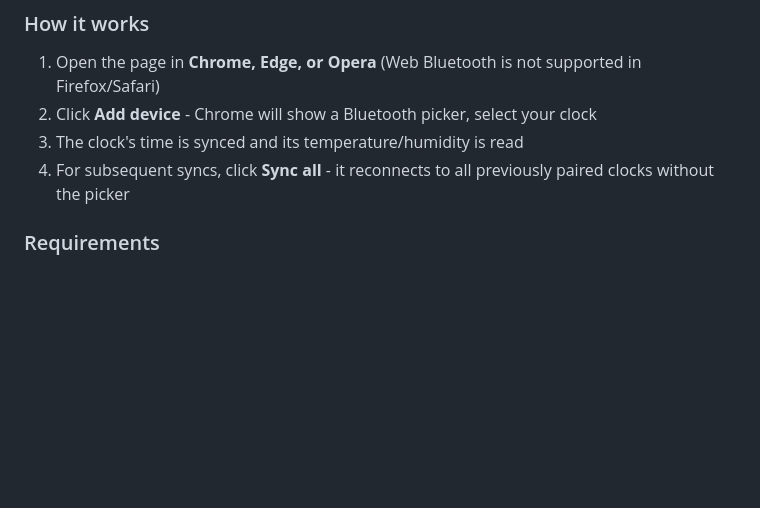
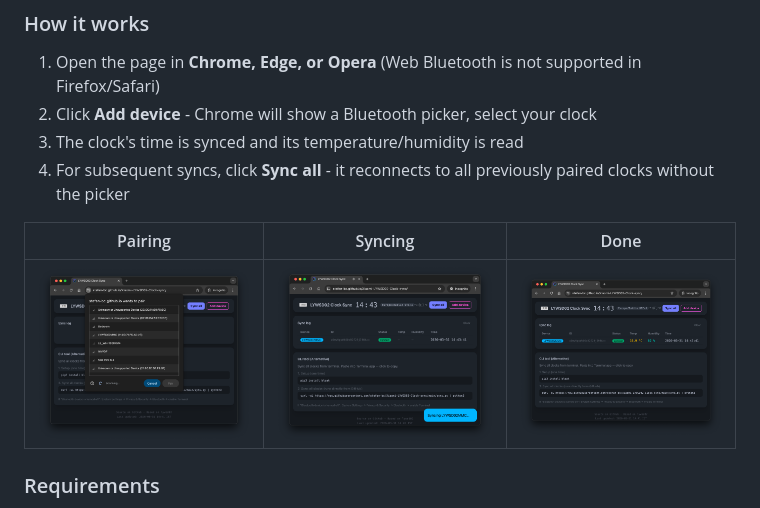
Before and after one commit to stefan-bc/Xiaomi-LYWSD02-Clock-sync, a Markdown page: README.md, the part around the change. GitHub-like rendering; pictures changed too: 1.png (added), 2.png (added), 3.png (added); blank space fills up the shorter version.

Commit message:
Add screenshots to README

```diff
--- a/README.md
+++ b/README.md
@@ -20,6 +20,10 @@ Use it directly in a Chromium-based browser. No install needed.
 2. Click **Add device** - Chrome will show a Bluetooth picker, select your clock
 3. The clock's time is synced and its temperature/humidity is read
 4. For subsequent syncs, click **Sync all** - it reconnects to all previously paired clocks without the picker
+
+| Pairing | Syncing | Done |
+|---|---|---|
+| ![Pairing](1.png) | ![Syncing](2.png) | ![Done](3.png) |
 
 ### Requirements
 
```
Also changed, not shown: 6 other files.
